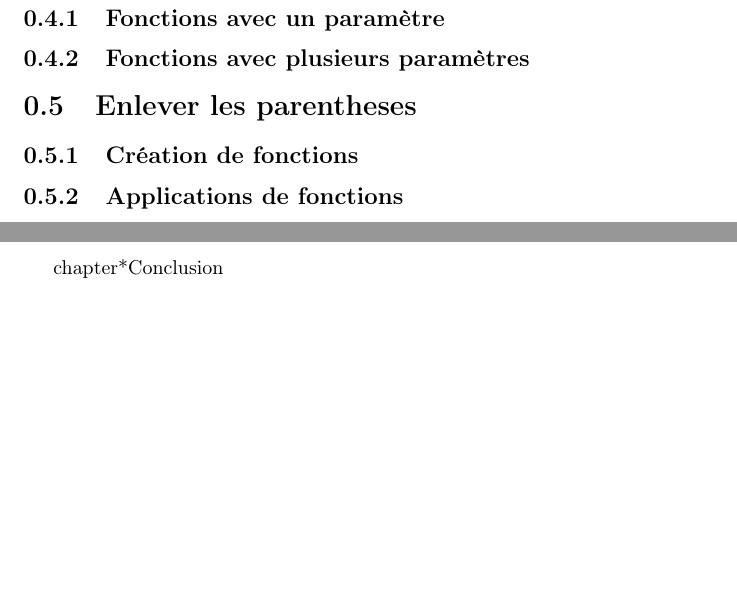
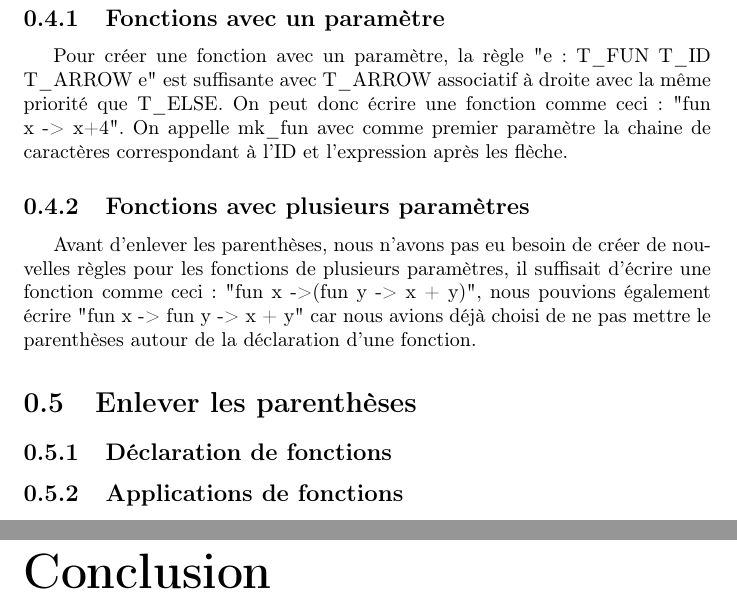
Before and after one commit to herme5/as_project, a LaTeX document (rapport.tex): two parts of pages 6 and 11 of 11 before the commit and two parts of pages 6 and 12 of 12 after it, joined at a grey line, cut so that both start at the same text, the shorter picture padded with empty space. Compiled offline with pdfLaTeX.

Commit message:
avancement rapport + ajout de commentaires

```diff
--- a/rapport.tex
+++ b/rapport.tex
@@ -61,15 +61,16 @@ Le if ne nous à pas posé de problèmes, avec la simple règle "e: T\_IF e T\_T
 
 \section{Fonctions}
 \subsection{Fonctions avec un paramètre}
-%TODO
 
+Pour créer une fonction avec un paramètre, la règle "e : T\_FUN T\_ID T\_ARROW e" est suffisante avec T\_ARROW associatif à droite avec la même priorité que T\_ELSE. On peut donc écrire une fonction comme ceci : "fun x -> x+4".
+On appelle mk\_fun avec comme premier paramètre la chaine de caractères correspondant à l'ID et l'expression après les flèche.
 
 \subsection{Fonctions avec plusieurs paramètres}
-%TODO
 
+Avant d'enlever les parenthèses, nous n'avons pas eu besoin de créer de nouvelles règles pour les fonctions de plusieurs paramètres, il suffisait d'écrire une fonction comme ceci : "fun x ->(fun y -> x + y)", nous pouvions également écrire "fun x -> fun y -> x + y" car nous avions déjà choisi de ne pas mettre le parenthèses autour de la déclaration d'une fonction.
 
-\section{Enlever les parentheses}
-\subsection{Création de fonctions}
+\section{Enlever les parenthèses}
+\subsection{Déclaration de fonctions}
 %TODO
 \subsection{Applications de fonctions}
 %TODO
@@ -98,7 +100,7 @@ Le if ne nous à pas posé de problèmes, avec la simple règle "e: T\_IF e T\_T
 \subsection{Transformations}
 %TODO
 
-chapter*{Conclusion}
+\chapter*{Conclusion}
 %TODO
 
 \end{document}
```
Also changed, not shown: rapport.tex (1 more changed lines).
